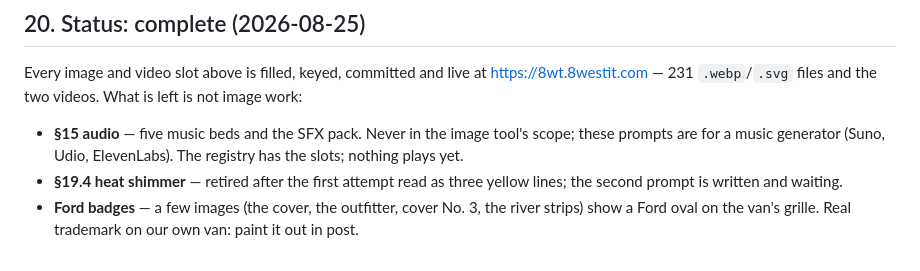
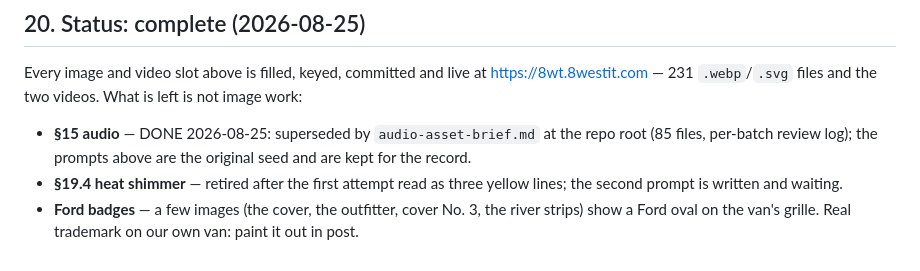
Before and after one commit to Seckcey/oregon_trail, a Markdown page: docs/ASSET-LIST.md, the part around the change. GitHub-like rendering.

```diff
--- a/docs/ASSET-LIST.md
+++ b/docs/ASSET-LIST.md
@@ -597,8 +597,8 @@ green" or "neon green". HOORAY!'s R was regenerated for exactly this reason.
 Every image and video slot above is filled, keyed, committed and live at https://8wt.8westit.com
 — 231 `.webp`/`.svg` files and the two videos. What is left is not image work:
 
-- **§15 audio** — five music beds and the SFX pack. Never in the image tool's scope; these prompts
-  are for a music generator (Suno, Udio, ElevenLabs). The registry has the slots; nothing plays yet.
+- **§15 audio** — DONE 2026-08-25: superseded by `audio-asset-brief.md` at the repo root (85 files,
+  per-batch review log); the prompts above are the original seed and are kept for the record.
 - **§19.4 heat shimmer** — retired after the first attempt read as three yellow lines; the second
   prompt is written and waiting.
 - **Ford badges** — a few images (the cover, the outfitter, cover No. 3, the river strips) show a
```
Also changed, not shown: docs/PLAN.md (+6 -3 lines).
